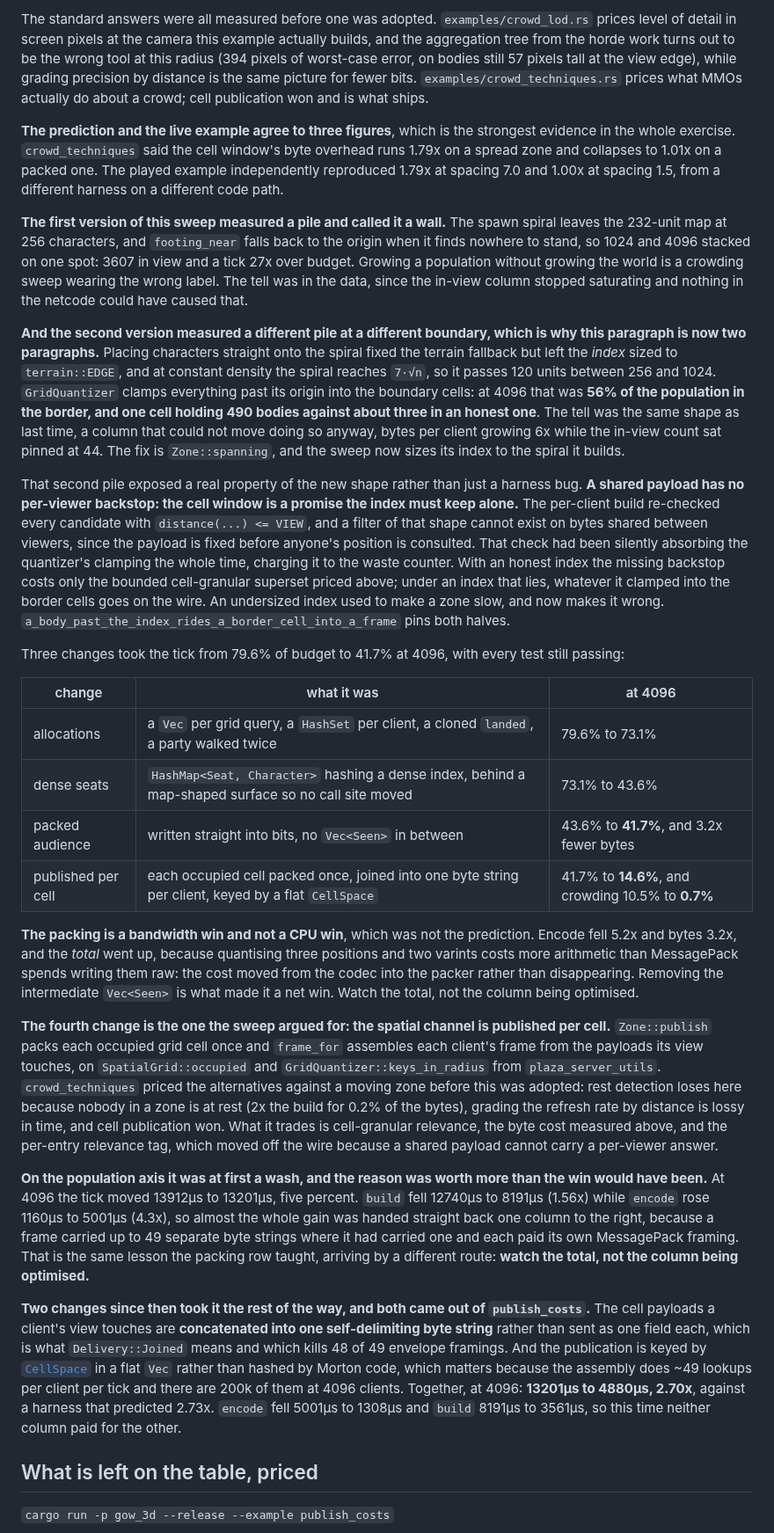
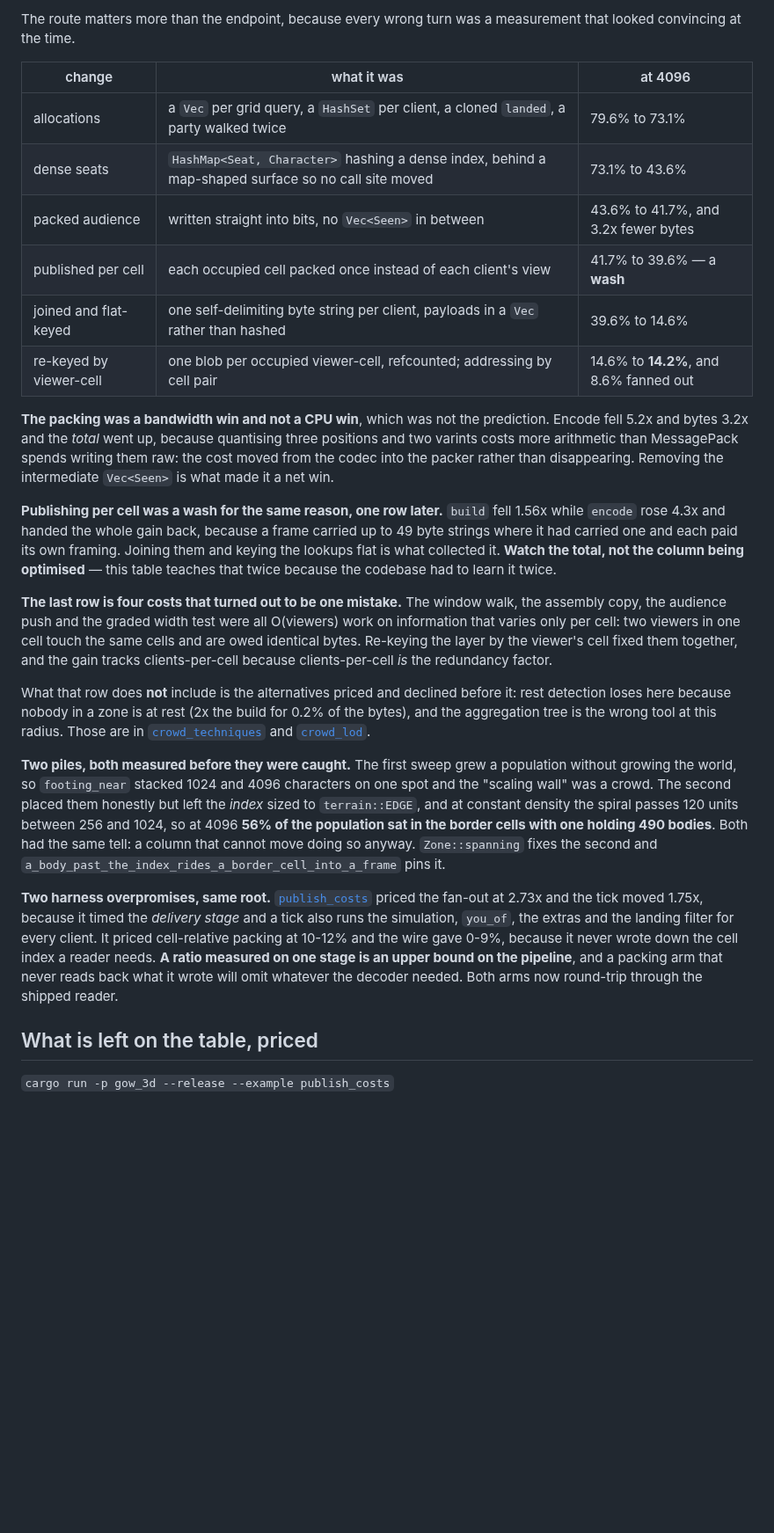
Before and after one commit to excsn/plaza, a Markdown page: examples/gow_3d/README.md, the part around one of its changes. Shown at 88% size. Rendered like a GitHub page; blank space fills up the shorter version.

```diff
--- a/examples/gow_3d/README.md
+++ b/examples/gow_3d/README.md
@@ -254,30 +252,26 @@ Crowding was, and it is the separate axis. The same 256 people, packed until eve
 
-The standard answers were all measured before one was adopted. `examples/crowd_lod.rs` prices level of detail in screen pixels at the camera this example actually builds, and the aggregation tree from the horde work turns out to be the wrong tool at this radius (394 pixels of worst-case error, on bodies still 57 pixels tall at the view edge), while grading precision by distance is the same picture for fewer bits. `examples/crowd_techniques.rs` prices what MMOs actually do about a crowd; cell publication won and is what ships.
-
-**The prediction and the live example agree to three figures**, which is the strongest evidence in the whole exercise. `crowd_techniques` said the cell window's byte overhead runs 1.79x on a spread zone and collapses to 1.01x on a packed one. The played example independently reproduced 1.79x at spacing 7.0 and 1.00x at spacing 1.5, from a different harness on a different code path.
-
-**The first version of this sweep measured a pile and called it a wall.** The spawn spiral leaves the 232-unit map at 256 characters, and `footing_near` falls back to the origin when it finds nowhere to stand, so 1024 and 4096 stacked on one spot: 3607 in view and a tick 27x over budget. Growing a population without growing the world is a crowding sweep wearing the wrong label. The tell was in the data, since the in-view column stopped saturating and nothing in the netcode could have caused that.
-
-**And the second version measured a different pile at a different boundary, which is why this paragraph is now two paragraphs.** Placing characters straight onto the spiral fixed the terrain fallback but left the *index* sized to `terrain::EDGE`, and at constant density the spiral reaches `7·√n`, so it passes 120 units between 256 and 1024. `GridQuantizer` clamps everything past its origin into the boundary cells: at 4096 that was **56% of the population in the border, and one cell holding 490 bodies against about three in an honest one**. The tell was the same shape as last time, a column that could not move doing so anyway, bytes per client growing 6x while the in-view count sat pinned at 44. The fix is `Zone::spanning`, and the sweep now sizes its index to the spiral it builds.
-
-That second pile exposed a real property of the new shape rather than just a harness bug. **A shared payload has no per-viewer backstop: the cell window is a promise the index must keep alone.** The per-client build re-checked every candidate with `distance(...) <= VIEW`, and a filter of that shape cannot exist on bytes shared between viewers, since the payload is fixed before anyone's position is consulted. That check had been silently absorbing the quantizer's clamping the whole time, charging it to the waste counter. With an honest index the missing backstop costs only the bounded cell-granular superset priced above; under an index that lies, whatever it clamped into the border cells goes on the wire. An undersized index used to make a zone slow, and now makes it wrong. `a_body_past_the_index_rides_a_border_cell_into_a_frame` pins both halves.
-
-Three changes took the tick from 79.6% of budget to 41.7% at 4096, with every test still passing:
+The route matters more than the endpoint, because every wrong turn was a measurement that looked convincing at the time.
 
 | change | what it was | at 4096 |
 |---|---|---|
 | allocations | a `Vec` per grid query, a `HashSet` per client, a cloned `landed`, a party walked twice | 79.6% to 73.1% |
 | dense seats | `HashMap<Seat, Character>` hashing a dense index, behind a map-shaped surface so no call site moved | 73.1% to 43.6% |
-| packed audience | written straight into bits, no `Vec<Seen>` in between | 43.6% to **41.7%**, and 3.2x fewer bytes |
-| published per cell | each occupied cell packed once, joined into one byte string per client, keyed by a flat `CellSpace` | 41.7% to **14.6%**, and crowding 10.5% to **0.7%** |
+| packed audience | written straight into bits, no `Vec<Seen>` in between | 43.6% to 41.7%, and 3.2x fewer bytes |
+| published per cell | each occupied cell packed once instead of each client's view | 41.7% to 39.6% — a **wash** |
+| joined and flat-keyed | one self-delimiting byte string per client, payloads in a `Vec` rather than hashed | 39.6% to 14.6% |
+| re-keyed by viewer-cell | one blob per occupied viewer-cell, refcounted; addressing by cell pair | 14.6% to **14.2%**, and 8.6% fanned out |
 
-**The packing is a bandwidth win and not a CPU win**, which was not the prediction. Encode fell 5.2x and bytes 3.2x, and the *total* went up, because quantising three positions and two varints costs more arithmetic than MessagePack spends writing them raw: the cost moved from the codec into the packer rather than disappearing. Removing the intermediate `Vec<Seen>` is what made it a net win. Watch the total, not the column being optimised.
+**The packing was a bandwidth win and not a CPU win**, which was not the prediction. Encode fell 5.2x and bytes 3.2x and the *total* went up, because quantising three positions and two varints costs more arithmetic than MessagePack spends writing them raw: the cost moved from the codec into the packer rather than disappearing. Removing the intermediate `Vec<Seen>` is what made it a net win.
 
-**The fourth change is the one the sweep argued for: the spatial channel is published per cell.** `Zone::publish` packs each occupied grid cell once and `frame_for` assembles each client's frame from the payloads its view touches, on `SpatialGrid::occupied` and `GridQuantizer::keys_in_radius` from `plaza_server_utils`. `crowd_techniques` priced the alternatives against a moving zone before this was adopted: rest detection loses here because nobody in a zone is at rest (2x the build for 0.2% of the bytes), grading the refresh rate by distance is lossy in time, and cell publication won. What it trades is cell-granular relevance, the byte cost measured above, and the per-entry relevance tag, which moved off the wire because a shared payload cannot carry a per-viewer answer.
+**Publishing per cell was a wash for the same reason, one row later.** `build` fell 1.56x while `encode` rose 4.3x and handed the whole gain back, because a frame carried up to 49 byte strings where it had carried one and each paid its own framing. Joining them and keying the lookups flat is what collected it. **Watch the total, not the column being optimised** — this table teaches that twice because the codebase had to learn it twice.
 
-**On the population axis it was at first a wash, and the reason was worth more than the win would have been.** At 4096 the tick moved 13912µs to 13201µs, five percent. `build` fell 12740µs to 8191µs (1.56x) while `encode` rose 1160µs to 5001µs (4.3x), so almost the whole gain was handed straight back one column to the right, because a frame carried up to 49 separate byte strings where it had carried one and each paid its own MessagePack framing. That is the same lesson the packing row taught, arriving by a different route: **watch the total, not the column being optimised.**
+**The last row is four costs that turned out to be one mistake.** The window walk, the assembly copy, the audience push and the graded width test were all O(viewers) work on information that varies only per cell: two viewers in one cell touch the same cells and are owed identical bytes. Re-keying the layer by the viewer's cell fixed them together, and the gain tracks clients-per-cell because clients-per-cell *is* the redundancy factor.
 
-**Two changes since then took it the rest of the way, and both came out of `publish_costs`.** The cell payloads a client's view touches are **concatenated into one self-delimiting byte string** rather than sent as one field each, which is what `Delivery::Joined` means and which kills 48 of 49 envelope framings. And the publication is keyed by [`CellSpace`](../../server_utils/API_REFERENCE.md) in a flat `Vec` rather than hashed by Morton code, which matters because the assembly does ~49 lookups per client per tick and there are 200k of them at 4096 clients. Together, at 4096: **13201µs to 4880µs, 2.70x**, against a harness that predicted 2.73x. `encode` fell 5001µs to 1308µs and `build` 8191µs to 3561µs, so this time neither column paid for the other.
+What that row does **not** include is the alternatives priced and declined before it: rest detection loses here because nobody in a zone is at rest (2x the build for 0.2% of the bytes), and the aggregation tree is the wrong tool at this radius. Those are in [`crowd_techniques`](examples/crowd_techniques.rs) and [`crowd_lod`](examples/crowd_lod.rs).
+
+**Two piles, both measured before they were caught.** The first sweep grew a population without growing the world, so `footing_near` stacked 1024 and 4096 characters on one spot and the "scaling wall" was a crowd. The second placed them honestly but left the *index* sized to `terrain::EDGE`, and at constant density the spiral passes 120 units between 256 and 1024, so at 4096 **56% of the population sat in the border cells with one holding 490 bodies**. Both had the same tell: a column that cannot move doing so anyway. `Zone::spanning` fixes the second and `a_body_past_the_index_rides_a_border_cell_into_a_frame` pins it.
+
+**Two harness overpromises, same root.** [`publish_costs`](examples/publish_costs.rs) priced the fan-out at 2.73x and the tick moved 1.75x, because it timed the *delivery stage* and a tick also runs the simulation, `you_of`, the extras and the landing filter for every client. It priced cell-relative packing at 10-12% and the wire gave 0-9%, because it never wrote down the cell index a reader needs. **A ratio measured on one stage is an upper bound on the pipeline**, and a packing arm that never reads back what it wrote will omit whatever the decoder needed. Both arms now round-trip through the shipped reader.
 
 ## What is left on the table, priced
 
```
Also changed, not shown: other parts of examples/gow_3d/README.md (+23 -25 lines), examples/LEARNINGS.md (+1 -1 lines).
